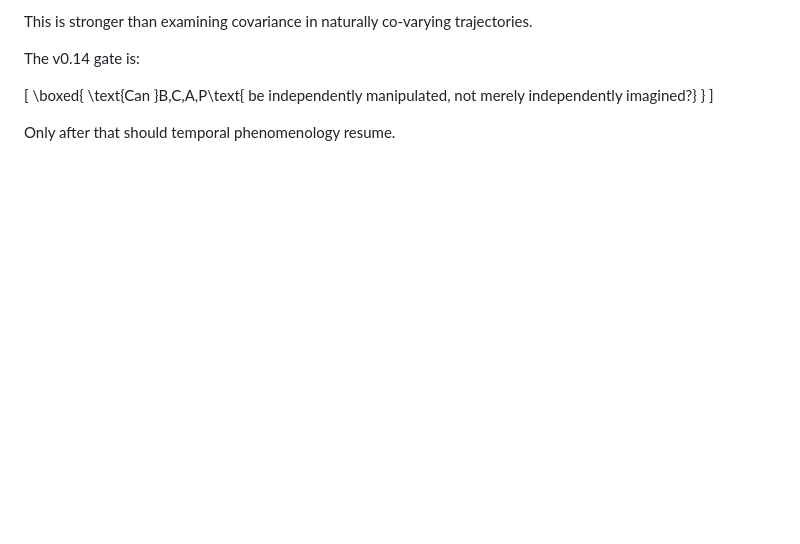
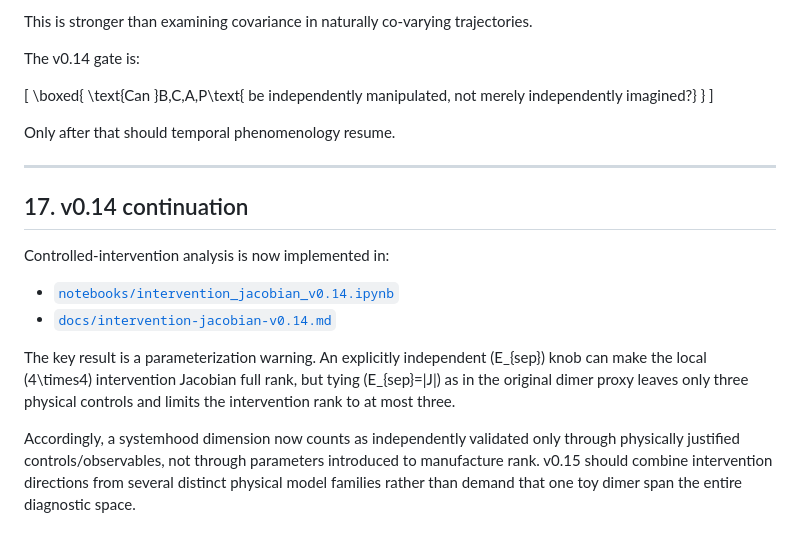
Before and after one commit to boboidvtw/3plus3-spacetime-theory, a Markdown page: docs/model-derived-systemhood-v0.13.md, the part around the change. Rendered like a GitHub page; blank space fills up the shorter version.

Commit message:
theory: link intervention Jacobian v0.14

```diff
--- a/docs/model-derived-systemhood-v0.13.md
+++ b/docs/model-derived-systemhood-v0.13.md
@@ -454,3 +454,17 @@ The v0.14 gate is:
 ]
 
 Only after that should temporal phenomenology resume.
+
+
+---
+
+## 17. v0.14 continuation
+
+Controlled-intervention analysis is now implemented in:
+
+- [`notebooks/intervention_jacobian_v0.14.ipynb`](../notebooks/intervention_jacobian_v0.14.ipynb)
+- [`docs/intervention-jacobian-v0.14.md`](intervention-jacobian-v0.14.md)
+
+The key result is a parameterization warning. An explicitly independent (E_{sep}) knob can make the local (4\times4) intervention Jacobian full rank, but tying (E_{sep}=|J|) as in the original dimer proxy leaves only three physical controls and limits the intervention rank to at most three.
+
+Accordingly, a systemhood dimension now counts as independently validated only through physically justified controls/observables, not through parameters introduced to manufacture rank. v0.15 should combine intervention directions from several distinct physical model families rather than demand that one toy dimer span the entire diagnostic space.
```
